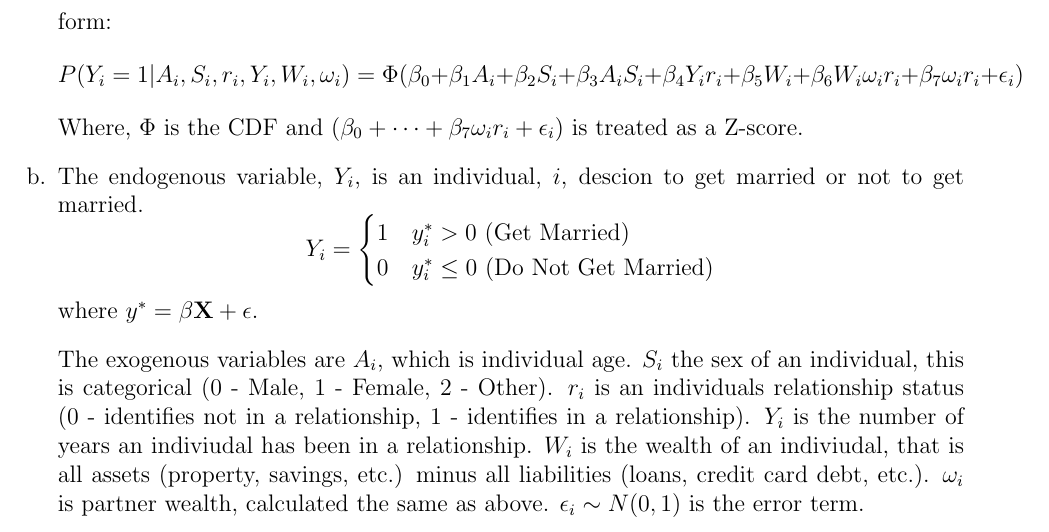
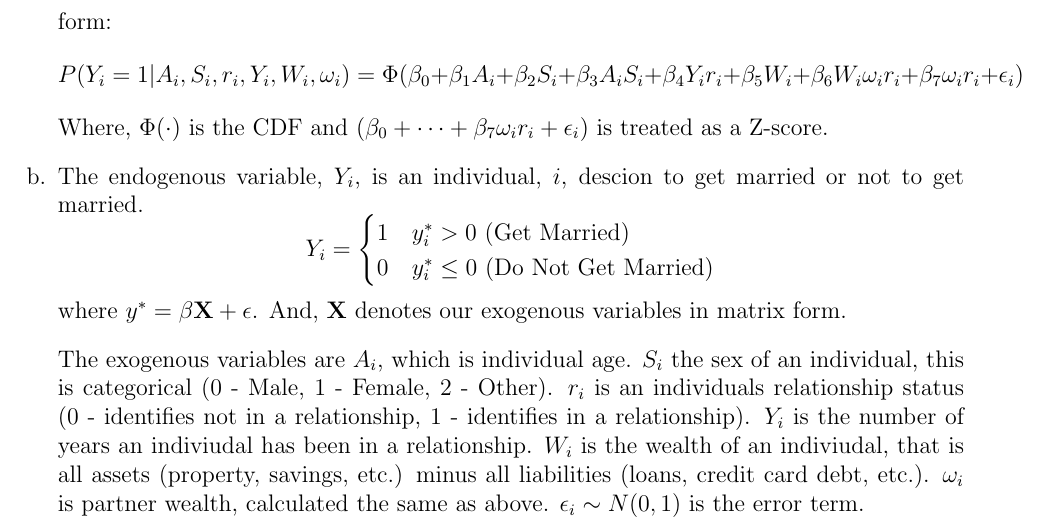
Before and after one commit to UC-MACSS/persp-model_W18, a LaTeX document (Students/BoyarskyA/PS1/Boyarsky_PS1.tex): part of page 2 of 3, cut so that both start at the same text. Compiled offline with LaTeX, dvips and Ghostscript.

Commit message:
ps1 edits

```diff
--- a/Students/BoyarskyA/PS1/Boyarsky_PS1.tex
+++ b/Students/BoyarskyA/PS1/Boyarsky_PS1.tex
@@ -79,11 +79,11 @@
 \begin{enumerate}[a.]
 	\item Since the outcome of to get married (1) or not to get married is a binary variable. We use a probit regression model to examine this phenomena. Thus are model takes the following form:
 	$$P(Y_i = 1 | A_i, S_i, r_i, Y_i, W_i, \omega_i) = \Phi(\beta_0 + \beta_1A_i + \beta_2S_i + \beta_3A_iS_i + \beta_4Y_ir_i + \beta_5W_i + \beta_6W_i\omega_ir_i + \beta_7\omega_ir_i + \epsilon_i)$$
-	Where, $\Phi$ is the CDF and ($\beta_0 + \dots +\beta_7\omega_ir_i + \epsilon_i$) is treated as a Z-score.
+	Where, $\Phi(\cdot)$ is the CDF and ($\beta_0 + \dots +\beta_7\omega_ir_i + \epsilon_i$) is treated as a Z-score.
 
 	\item The endogenous variable, $Y_i$, is an individual, $i$, descion to get married or not to get married.
 	$$Y_i = \begin{cases} 1 & y_i^* > 0 \text{ (Get Married)} \\ 0 & y_i^* \leq 0 \text{ (Do Not Get Married)} \end{cases}$$
-	where $y^* = \bf{\beta}\bf{X}+\epsilon$.
+	where $y^* = \bf{\beta}\bf{X}+\epsilon$. And, $\bf{X}$ denotes our exogenous variables in matrix form.
 	\vspace{10pt}
 	\\ The exogenous variables are $A_i$, which is individual age. $S_i$ the sex of an individual, this is categorical (0 - Male, 1 - Female, 2 - Other). $r_i$ is an individuals relationship status (0 - identifies not in a relationship, 1 - identifies in a relationship). $Y_i$ is the number of years an indiviudal has been in a relationship. $W_i$ is the wealth of an indiviudal, that is all assets (property, savings, etc.) minus all liabilities (loans, credit card debt, etc.). $\omega_i$ is partner wealth, calculated the same as above. $\epsilon_i \sim N(0,1)$ is the error term.
 
```
Also changed, not shown: Students/BoyarskyA/PS1/Boyarsky_PS1.pdf.
